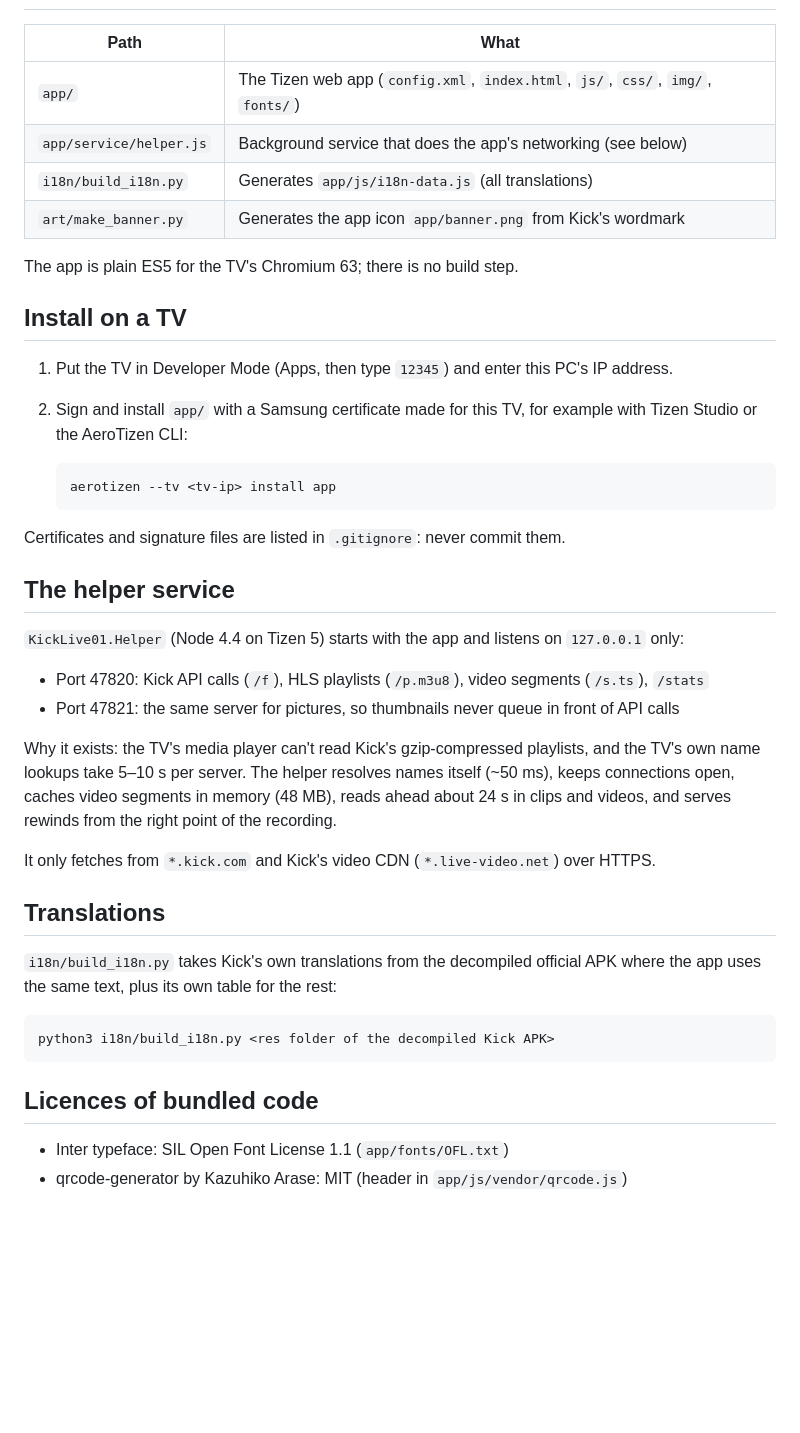
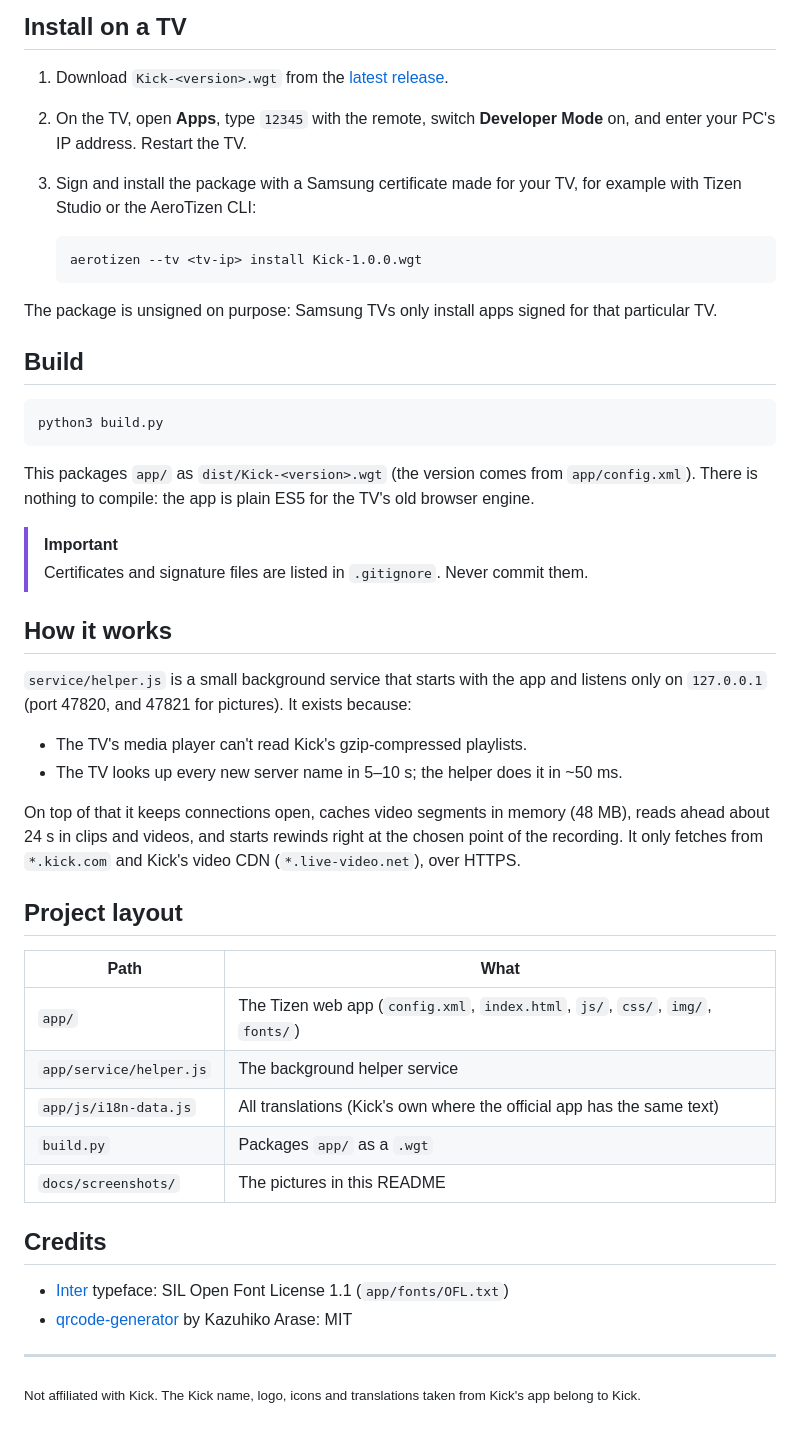
Before and after one commit to madarra16/kick-tizen, a Markdown page: README.md, the part around one of its changes. Rendered like a GitHub page; blank space fills up the shorter version.

````diff
--- a/README.md
+++ b/README.md
@@ -16,49 +46,57 @@ app and belong to Kick.
+## Install on a TV
+
+1. Download `Kick-<version>.wgt` from the [latest release](../../releases/latest).
+2. On the TV, open **Apps**, type `12345` with the remote, switch **Developer Mode** on, and enter
+   your PC's IP address. Restart the TV.
+3. Sign and install the package with a Samsung certificate made for your TV, for example with
+   Tizen Studio or the AeroTizen CLI:
+
+   ```
+   aerotizen --tv <tv-ip> install Kick-1.0.0.wgt
+   ```
+
+The package is unsigned on purpose: Samsung TVs only install apps signed for that particular TV.
+
+## Build
+
+```
+python3 build.py
+```
+
+This packages `app/` as `dist/Kick-<version>.wgt` (the version comes from `app/config.xml`).
+There is nothing to compile: the app is plain ES5 for the TV's old browser engine.
+
+> [!IMPORTANT]
+> Certificates and signature files are listed in `.gitignore`. Never commit them.
+
+## How it works
+
+`service/helper.js` is a small background service that starts with the app and listens only on
+`127.0.0.1` (port 47820, and 47821 for pictures). It exists because:
+
+- The TV's media player can't read Kick's gzip-compressed playlists.
+- The TV looks up every new server name in 5–10 s; the helper does it in ~50 ms.
+
+On top of that it keeps connections open, caches video segments in memory (48 MB), reads ahead
+about 24 s in clips and videos, and starts rewinds right at the chosen point of the recording.
+It only fetches from `*.kick.com` and Kick's video CDN (`*.live-video.net`), over HTTPS.
+
+## Project layout
 
 | Path | What |
 |---|---|
 | `app/` | The Tizen web app (`config.xml`, `index.html`, `js/`, `css/`, `img/`, `fonts/`) |
-| `app/service/helper.js` | Background service that does the app's networking (see below) |
-| `i18n/build_i18n.py` | Generates `app/js/i18n-data.js` (all translations) |
-| `art/make_banner.py` | Generates the app icon `app/banner.png` from Kick's wordmark |
+| `app/service/helper.js` | The background helper service |
+| `app/js/i18n-data.js` | All translations (Kick's own where the official app has the same text) |
+| `build.py` | Packages `app/` as a `.wgt` |
+| `docs/screenshots/` | The pictures in this README |
 
-The app is plain ES5 for the TV's Chromium 63; there is no build step.
+## Credits
 
-## Install on a TV
+- [Inter](https://rsms.me/inter/) typeface: SIL Open Font License 1.1 (`app/fonts/OFL.txt`)
+- [qrcode-generator](https://github.com/kazuhikoarase/qrcode-generator) by Kazuhiko Arase: MIT
 
-1. Put the TV in Developer Mode (Apps, then type `12345`) and enter this PC's IP address.
-2. Sign and install `app/` with a Samsung certificate made for this TV, for example with
-   Tizen Studio or the AeroTizen CLI:
+---
 
-   ```
-   aerotizen --tv <tv-ip> install app
-   ```
-
-Certificates and signature files are listed in `.gitignore`: never commit them.
-
-## The helper service
-
-`KickLive01.Helper` (Node 4.4 on Tizen 5) starts with the app and listens on `127.0.0.1` only:
-
-- Port 47820: Kick API calls (`/f`), HLS playlists (`/p.m3u8`), video segments (`/s.ts`), `/stats`
-- Port 47821: the same server for pictures, so thumbnails never queue in front of API calls
-
-Why it exists: the TV's media player can't read Kick's gzip-compressed playlists, and the TV's
-own name lookups take 5–10 s per server. The helper resolves names itself (~50 ms), keeps
-connections open, caches video segments in memory (48 MB), reads ahead about 24 s in clips and
-videos, and serves rewinds from the right point of the recording.
-
-It only fetches from `*.kick.com` and Kick's video CDN (`*.live-video.net`) over HTTPS.
-
-## Translations
-
-`i18n/build_i18n.py` takes Kick's own translations from the decompiled official APK where the
-app uses the same text, plus its own table for the rest:
-
-```
-python3 i18n/build_i18n.py <res folder of the decompiled Kick APK>
-```
-
-## Licences of bundled code
-
-- Inter typeface: SIL Open Font License 1.1 (`app/fonts/OFL.txt`)
-- qrcode-generator by Kazuhiko Arase: MIT (header in `app/js/vendor/qrcode.js`)
+<sub>Not affiliated with Kick. The Kick name, logo, icons and translations taken from Kick's app
+belong to Kick.</sub>
````
Also changed, not shown: other parts of README.md (+41 -11 lines), docs/screenshots/categories.jpg (added), docs/screenshots/home.jpg (added), docs/screenshots/live.jpg (added), docs/screenshots/search.jpg (added), 7 other files.
